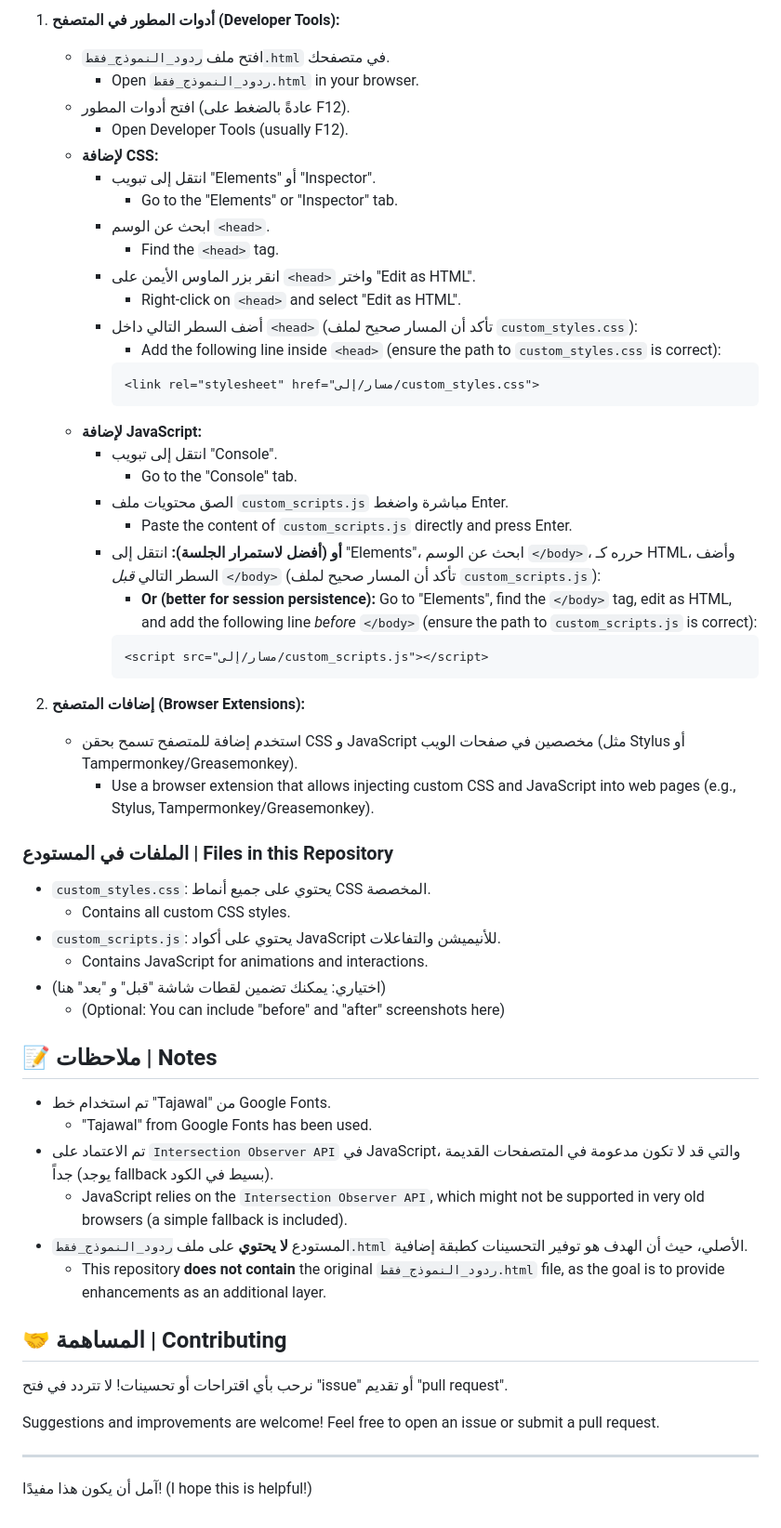
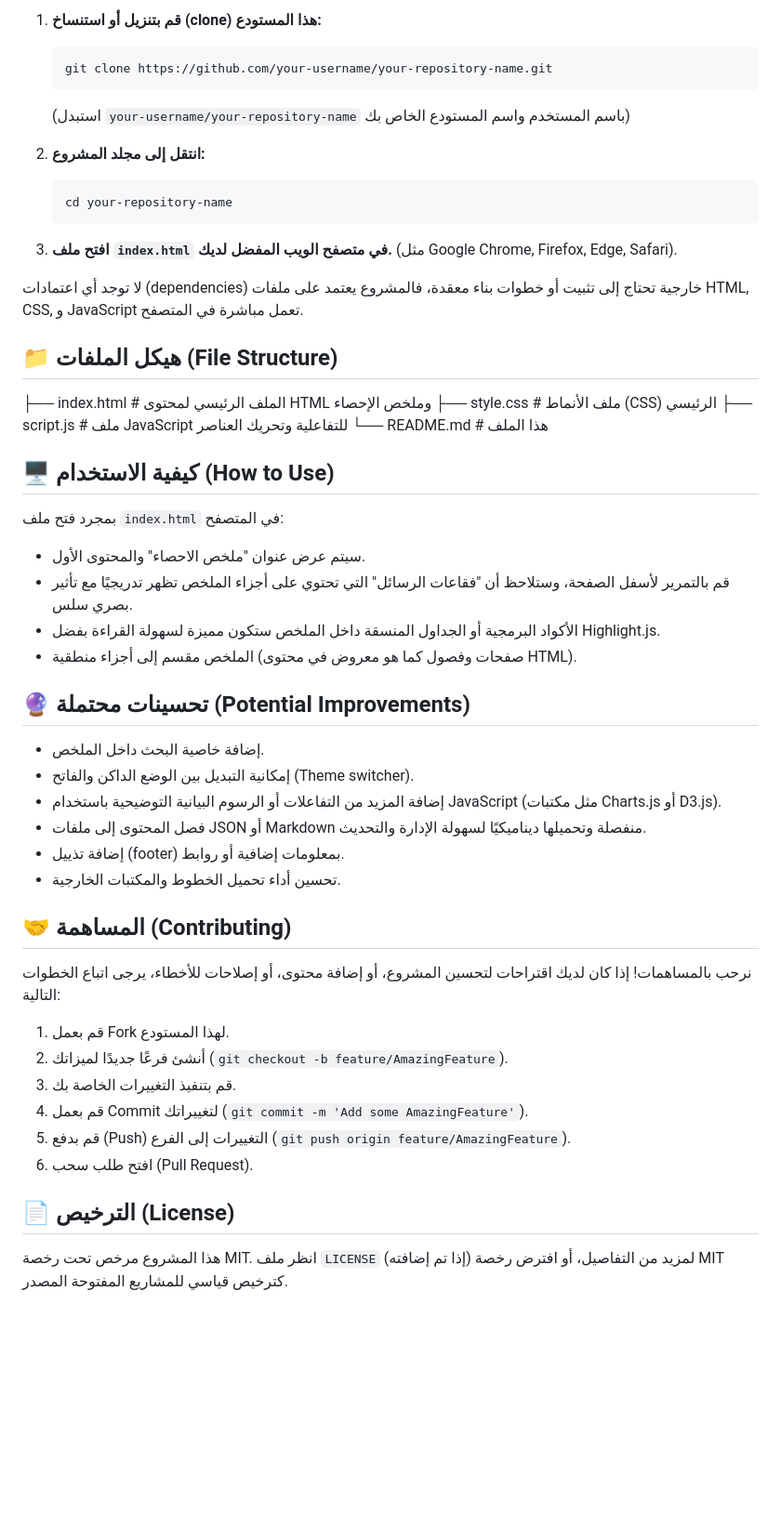
Before and after one commit to seif4d/statistics, a Markdown page: README.md, the part around the change printed below. Shown: that part at 93% size. Rendered like a GitHub page; blank space fills up the shorter version.

````diff
--- a/README.md
+++ b/README.md
@@ -50,60 +32,53 @@ As the goal is not to modify the original HTML file (`ردود_النموذج_ف
 
-1.  **أدوات المطور في المتصفح (Developer Tools):**
-    *   افتح ملف `ردود_النموذج_فقط.html` في متصفحك.
-        *   Open `ردود_النموذج_فقط.html` in your browser.
-    *   افتح أدوات المطور (عادةً بالضغط على F12).
-        *   Open Developer Tools (usually F12).
-    *   **لإضافة CSS:**
-        *   انتقل إلى تبويب "Elements" أو "Inspector".
-            *   Go to the "Elements" or "Inspector" tab.
-        *   ابحث عن الوسم `<head>`.
-            *   Find the `<head>` tag.
-        *   انقر بزر الماوس الأيمن على `<head>` واختر "Edit as HTML".
-            *   Right-click on `<head>` and select "Edit as HTML".
-        *   أضف السطر التالي داخل `<head>` (تأكد أن المسار صحيح لملف `custom_styles.css`):
-            *   Add the following line inside `<head>` (ensure the path to `custom_styles.css` is correct):
-            ```html
-            <link rel="stylesheet" href="مسار/إلى/custom_styles.css">
-            ```
-    *   **لإضافة JavaScript:**
-        *   انتقل إلى تبويب "Console".
-            *   Go to the "Console" tab.
-        *   الصق محتويات ملف `custom_scripts.js` مباشرة واضغط Enter.
-            *   Paste the content of `custom_scripts.js` directly and press Enter.
-        *   **أو (أفضل لاستمرار الجلسة):** انتقل إلى "Elements"، ابحث عن الوسم `</body>`، حرره كـ HTML، وأضف السطر التالي *قبل* `</body>` (تأكد أن المسار صحيح لملف `custom_scripts.js`):
-            *   **Or (better for session persistence):** Go to "Elements", find the `</body>` tag, edit as HTML, and add the following line *before* `</body>` (ensure the path to `custom_scripts.js` is correct):
-            ```html
-            <script src="مسار/إلى/custom_scripts.js"></script>
-            ```
+1.  **قم بتنزيل أو استنساخ (clone) هذا المستودع:**
+    ```bash
+    git clone https://github.com/your-username/your-repository-name.git
+    ```
+    (استبدل `your-username/your-repository-name` باسم المستخدم واسم المستودع الخاص بك)
 
-2.  **إضافات المتصفح (Browser Extensions):**
-    *   استخدم إضافة للمتصفح تسمح بحقن CSS و JavaScript مخصصين في صفحات الويب (مثل Stylus أو Tampermonkey/Greasemonkey).
-        *   Use a browser extension that allows injecting custom CSS and JavaScript into web pages (e.g., Stylus, Tampermonkey/Greasemonkey).
+2.  **انتقل إلى مجلد المشروع:**
+    ```bash
+    cd your-repository-name
+    ```
 
-### الملفات في المستودع | Files in this Repository
+3.  **افتح ملف `index.html` في متصفح الويب المفضل لديك.** (مثل Google Chrome, Firefox, Edge, Safari).
 
-*   `custom_styles.css`: يحتوي على جميع أنماط CSS المخصصة.
-    *   Contains all custom CSS styles.
-*   `custom_scripts.js`: يحتوي على أكواد JavaScript للأنيميشن والتفاعلات.
-    *   Contains JavaScript for animations and interactions.
-*   (اختياري: يمكنك تضمين لقطات شاشة "قبل" و "بعد" هنا)
-    *   (Optional: You can include "before" and "after" screenshots here)
+لا توجد أي اعتمادات (dependencies) خارجية تحتاج إلى تثبيت أو خطوات بناء معقدة، فالمشروع يعتمد على ملفات HTML, CSS, و JavaScript تعمل مباشرة في المتصفح.
 
-## 📝 ملاحظات | Notes
+## 📁 هيكل الملفات (File Structure)
+├── index.html # الملف الرئيسي لمحتوى HTML وملخص الإحصاء
+├── style.css # ملف الأنماط (CSS) الرئيسي
+├── script.js # ملف JavaScript للتفاعلية وتحريك العناصر
+└── README.md # هذا الملف
 
-*   تم استخدام خط "Tajawal" من Google Fonts.
-    *   "Tajawal" from Google Fonts has been used.
-*   تم الاعتماد على `Intersection Observer API` في JavaScript، والتي قد لا تكون مدعومة في المتصفحات القديمة جداً (يوجد fallback بسيط في الكود).
-    *   JavaScript relies on the `Intersection Observer API`, which might not be supported in very old browsers (a simple fallback is included).
-*   المستودع **لا يحتوي** على ملف `ردود_النموذج_فقط.html` الأصلي، حيث أن الهدف هو توفير التحسينات كطبقة إضافية.
-    *   This repository **does not contain** the original `ردود_النموذج_فقط.html` file, as the goal is to provide enhancements as an additional layer.
 
-## 🤝 المساهمة | Contributing
+## 🖥️ كيفية الاستخدام (How to Use)
 
-نرحب بأي اقتراحات أو تحسينات! لا تتردد في فتح "issue" أو تقديم "pull request".
+بمجرد فتح ملف `index.html` في المتصفح:
+*   سيتم عرض عنوان "ملخص الاحصاء" والمحتوى الأول.
+*   قم بالتمرير لأسفل الصفحة، وستلاحظ أن "فقاعات الرسائل" التي تحتوي على أجزاء الملخص تظهر تدريجيًا مع تأثير بصري سلس.
+*   الأكواد البرمجية أو الجداول المنسقة داخل الملخص ستكون مميزة لسهولة القراءة بفضل Highlight.js.
+*   الملخص مقسم إلى أجزاء منطقية (صفحات وفصول كما هو معروض في محتوى HTML).
 
-Suggestions and improvements are welcome! Feel free to open an issue or submit a pull request.
+## 🔮 تحسينات محتملة (Potential Improvements)
 
----
+*   إضافة خاصية البحث داخل الملخص.
+*   إمكانية التبديل بين الوضع الداكن والفاتح (Theme switcher).
+*   إضافة المزيد من التفاعلات أو الرسوم البيانية التوضيحية باستخدام JavaScript (مثل مكتبات Charts.js أو D3.js).
+*   فصل المحتوى إلى ملفات JSON أو Markdown منفصلة وتحميلها ديناميكيًا لسهولة الإدارة والتحديث.
+*   إضافة تذييل (footer) بمعلومات إضافية أو روابط.
+*   تحسين أداء تحميل الخطوط والمكتبات الخارجية.
 
-آمل أن يكون هذا مفيدًا! (I hope this is helpful!)
+## 🤝 المساهمة (Contributing)
+
+نرحب بالمساهمات! إذا كان لديك اقتراحات لتحسين المشروع، أو إضافة محتوى، أو إصلاحات للأخطاء، يرجى اتباع الخطوات التالية:
+1.  قم بعمل Fork لهذا المستودع.
+2.  أنشئ فرعًا جديدًا لميزاتك (`git checkout -b feature/AmazingFeature`).
+3.  قم بتنفيذ التغييرات الخاصة بك.
+4.  قم بعمل Commit لتغييراتك (`git commit -m 'Add some AmazingFeature'`).
+5.  قم بدفع (Push) التغييرات إلى الفرع (`git push origin feature/AmazingFeature`).
+6.  افتح طلب سحب (Pull Request).
+
+## 📄 الترخيص (License)
+
+هذا المشروع مرخص تحت رخصة MIT. انظر ملف `LICENSE` (إذا تم إضافته) لمزيد من التفاصيل، أو افترض رخصة MIT كترخيص قياسي للمشاريع المفتوحة المصدر.
````
Also changed, not shown: other parts of README.md (+22 -40 lines).
